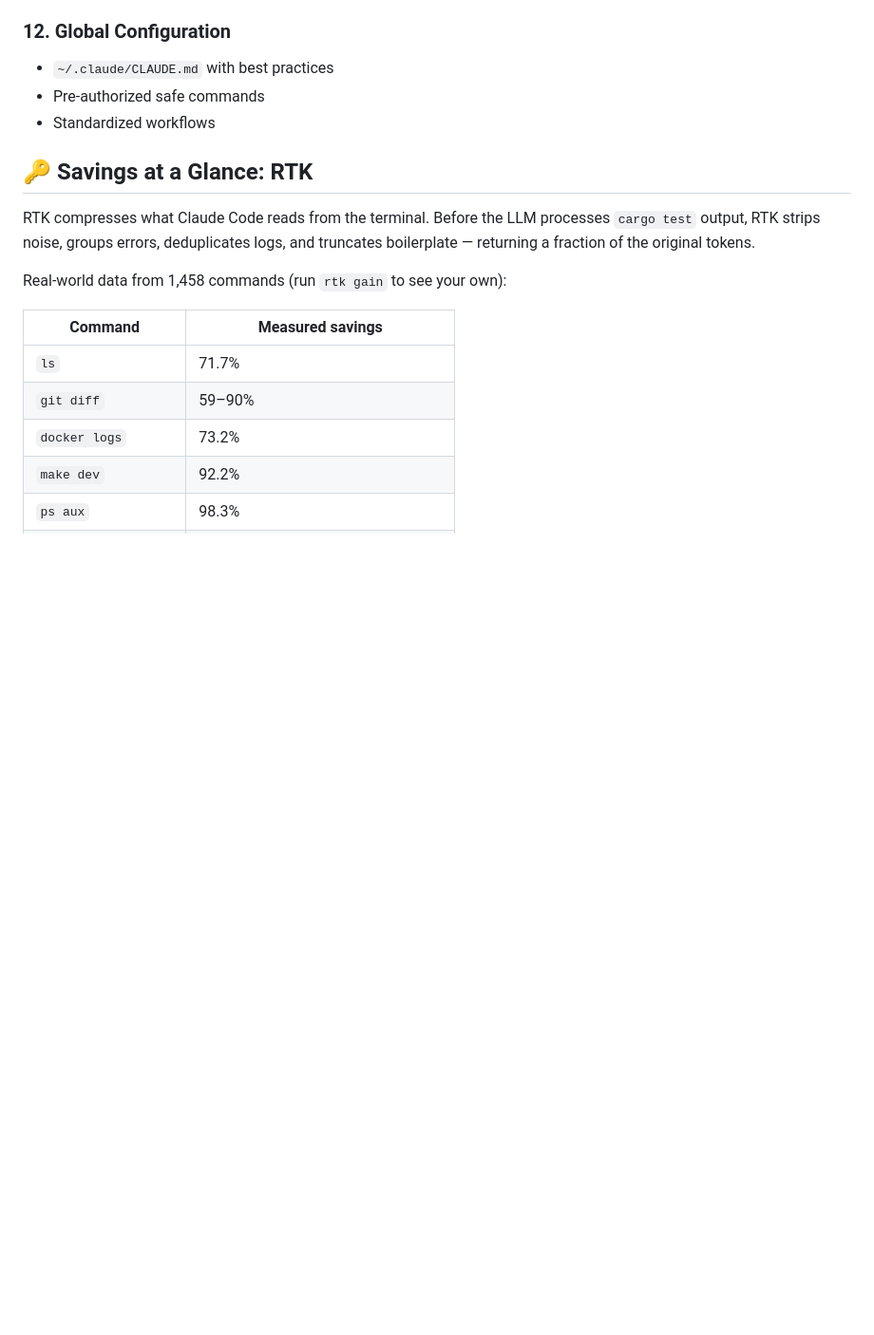
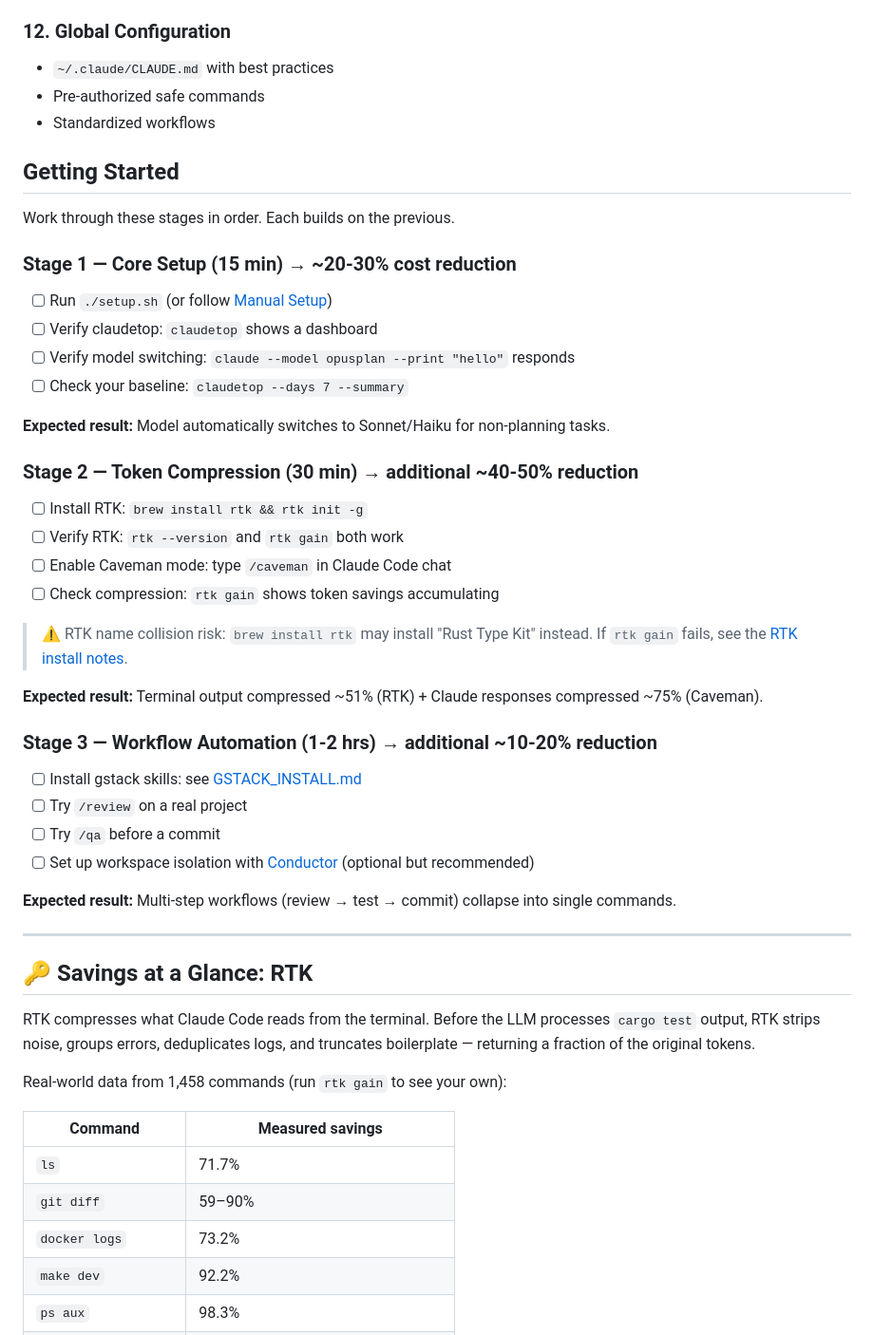
Before and after one commit to GauravRatnawat/claude-cost-optimizer, a Markdown page: README.md, the part around the change. Shown at 95% size. Rendered like a GitHub page; blank space fills up the shorter version.

Commit message:
docs: add 3-stage onboarding progression to README

```diff
--- a/README.md
+++ b/README.md
@@ -137,6 +137,41 @@ Pre-built workflows that replace hours of manual work:
 - `~/.claude/CLAUDE.md` with best practices
 - Pre-authorized safe commands
 - Standardized workflows
+
+## Getting Started
+
+Work through these stages in order. Each builds on the previous.
+
+### Stage 1 — Core Setup (15 min) → ~20-30% cost reduction
+
+- [ ] Run `./setup.sh` (or follow [Manual Setup](MANUAL_SETUP.md))
+- [ ] Verify claudetop: `claudetop` shows a dashboard
+- [ ] Verify model switching: `claude --model opusplan --print "hello"` responds
+- [ ] Check your baseline: `claudetop --days 7 --summary`
+
+**Expected result:** Model automatically switches to Sonnet/Haiku for non-planning tasks.
+
+### Stage 2 — Token Compression (30 min) → additional ~40-50% reduction
+
+- [ ] Install RTK: `brew install rtk && rtk init -g`
+- [ ] Verify RTK: `rtk --version` and `rtk gain` both work
+- [ ] Enable Caveman mode: type `/caveman` in Claude Code chat
+- [ ] Check compression: `rtk gain` shows token savings accumulating
+
+> ⚠️ RTK name collision risk: `brew install rtk` may install "Rust Type Kit" instead. If `rtk gain` fails, see the [RTK install notes](docs/02-tools-reference.md#rtk--token-killer).
+
+**Expected result:** Terminal output compressed ~51% (RTK) + Claude responses compressed ~75% (Caveman).
+
+### Stage 3 — Workflow Automation (1-2 hrs) → additional ~10-20% reduction
+
+- [ ] Install gstack skills: see [GSTACK_INSTALL.md](docs/GSTACK_INSTALL.md)
+- [ ] Try `/review` on a real project
+- [ ] Try `/qa` before a commit
+- [ ] Set up workspace isolation with [Conductor](docs/02-tools-reference.md#conductor) (optional but recommended)
+
+**Expected result:** Multi-step workflows (review → test → commit) collapse into single commands.
+
+---
 
 ## 🔑 Savings at a Glance: RTK
 
```
